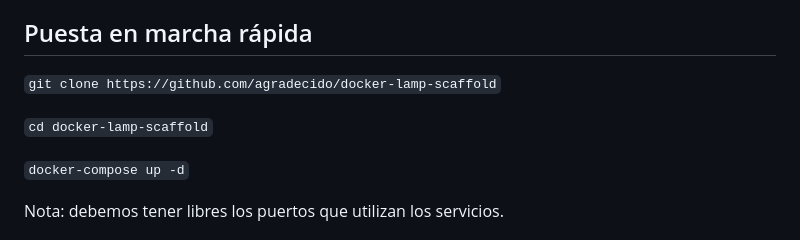
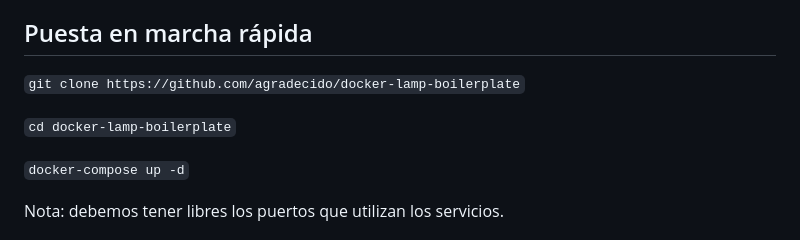
Before and after one commit to agradecido/docker-lamp-boilerplate, a Markdown page: README.md, the part around the change. Rendered like a GitHub page.

````diff
--- a/README.md
+++ b/README.md
@@ -4,9 +4,9 @@ Apache, PHP, xDebug, MySQL (o MariaDB), WP-CLI, fake SMTP server and phpMyAdmin.
 
 ## Puesta en marcha rápida
 
-```git clone https://github.com/agradecido/docker-lamp-scaffold```
+```git clone https://github.com/agradecido/docker-lamp-boilerplate```
 
-```cd docker-lamp-scaffold```
+```cd docker-lamp-boilerplate```
 
 ```docker-compose up -d```
 
````
